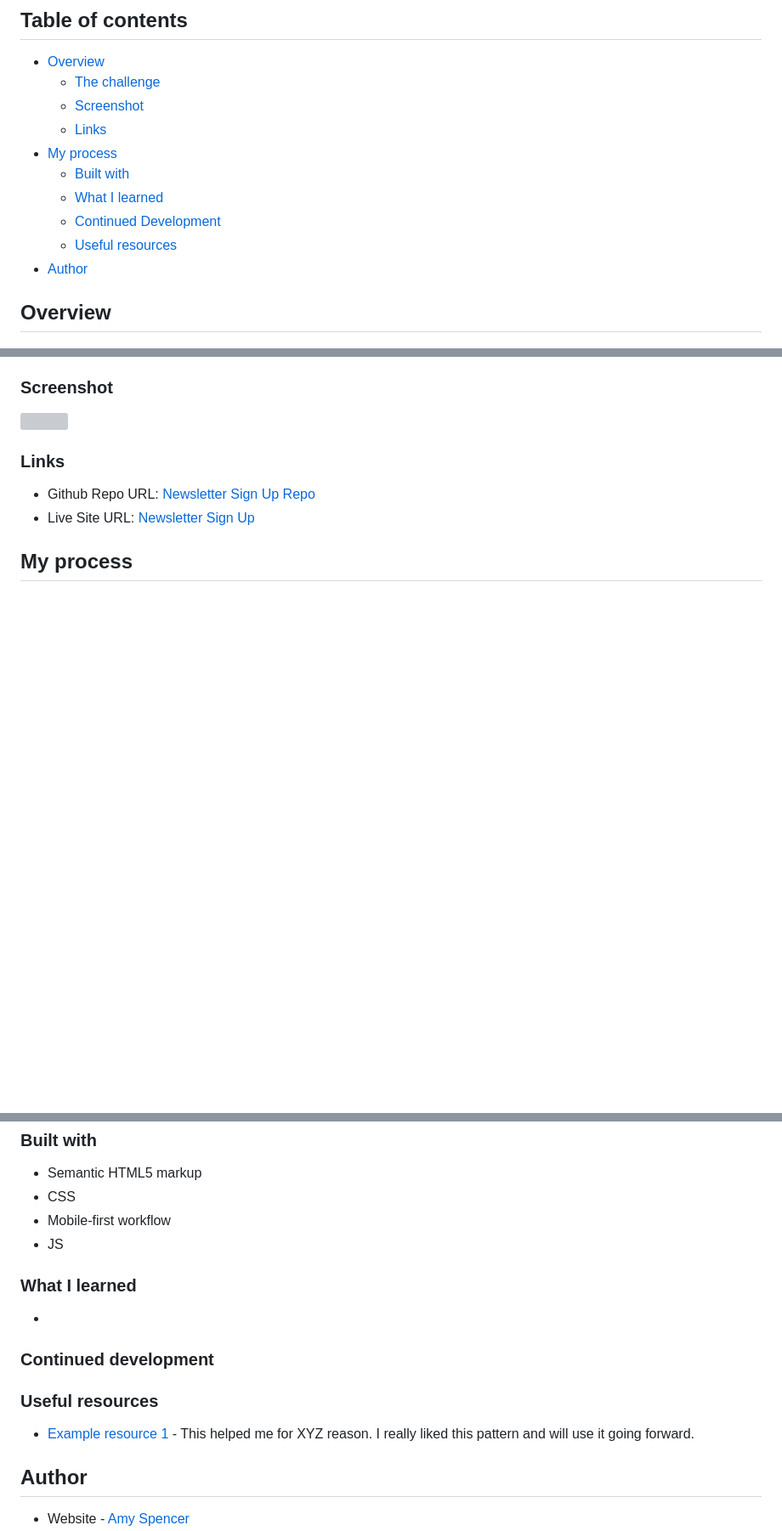
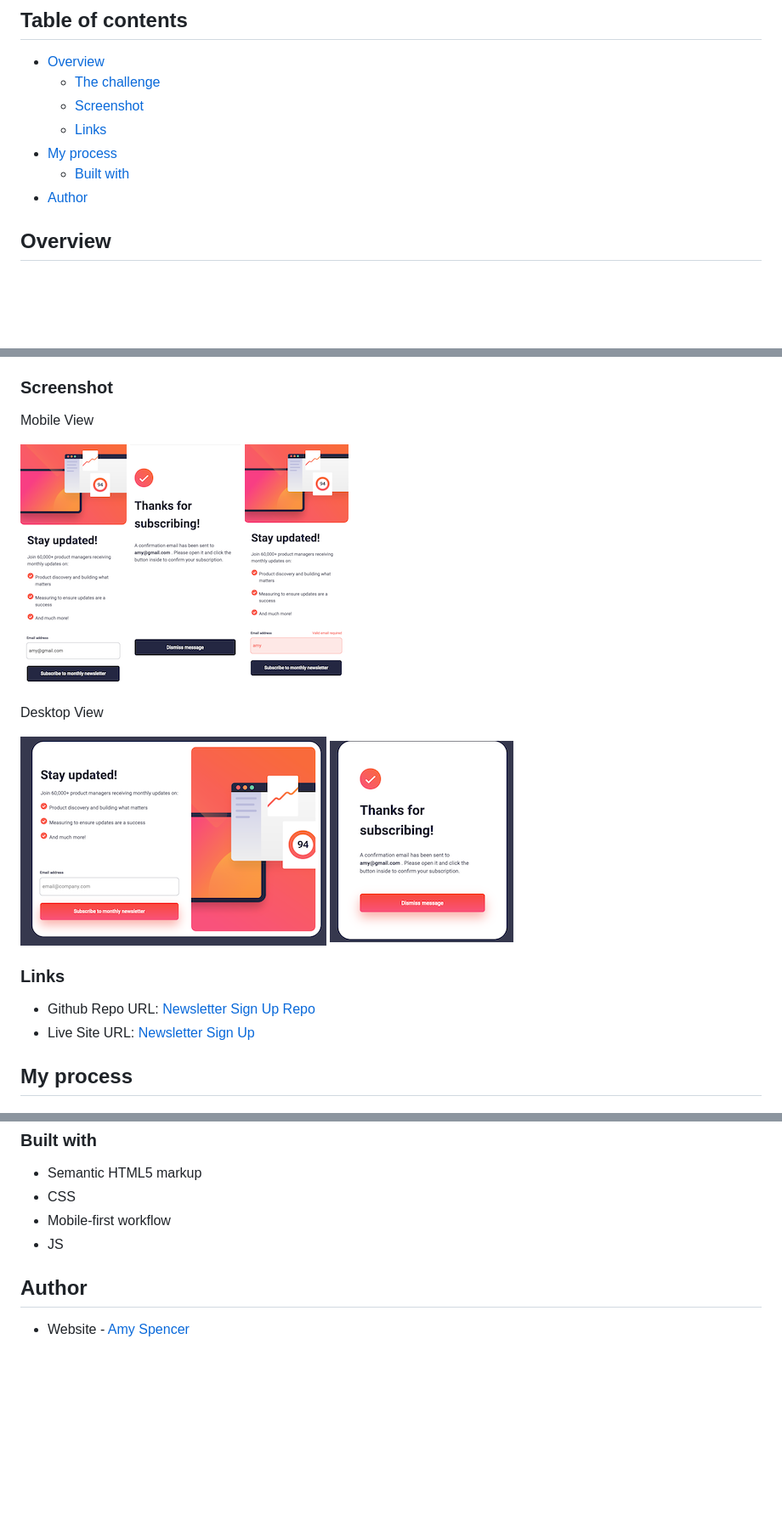
Before and after one commit to amyspencerproject/newsletter-sign-up, a Markdown page: README.md, 3 parts joined by grey strips. Shown at 85% size. GitHub-like rendering; pictures changed too: screenshots/desktop-hover.png (added), screenshots/desktop-success.png (added), screenshots/mobile-error.png (added); blank space fills up the shorter version; grey boxes are pictures that could not be loaded.

Commit message:
Clean up JS and styles. Update README file.

```diff
--- a/README.md
+++ b/README.md
@@ -10,9 +10,6 @@ This is a solution to the [Newsletter sign-up form with success message challeng
   - [Links](#links)
 - [My process](#my-process)
   - [Built with](#built-with)
-  - [What I learned](#what-i-learned)
-  - [Continued Development](#continued-development)
-  - [Useful resources](#useful-resources)
 - [Author](#author)
 
 ## Overview
@@ -31,7 +28,13 @@ Users should be able to:
 
 ### Screenshot
 
-![](./screenshot.jpg)
+Mobile View
+
+![](./screenshots/mobile-signup.png) ![](./screenshots/mobile-success.png) ![](./screenshots/mobile-error.png)
+
+Desktop View
+
+![](./screenshots/desktop-hover.png) ![](./screenshots/desktop-success.png)
 
 ### Links
 
@@ -47,16 +50,6 @@ Users should be able to:
 - Mobile-first workflow
 - JS
 
-### What I learned
-
--
-
-### Continued development
-
-### Useful resources
-
-- [Example resource 1](https://www.example.com) - This helped me for XYZ reason. I really liked this pattern and will use it going forward.
-
 ## Author
 
 - Website - [Amy Spencer](https://spencerproject.com/)
```
Also changed, not shown: 2 other files.
